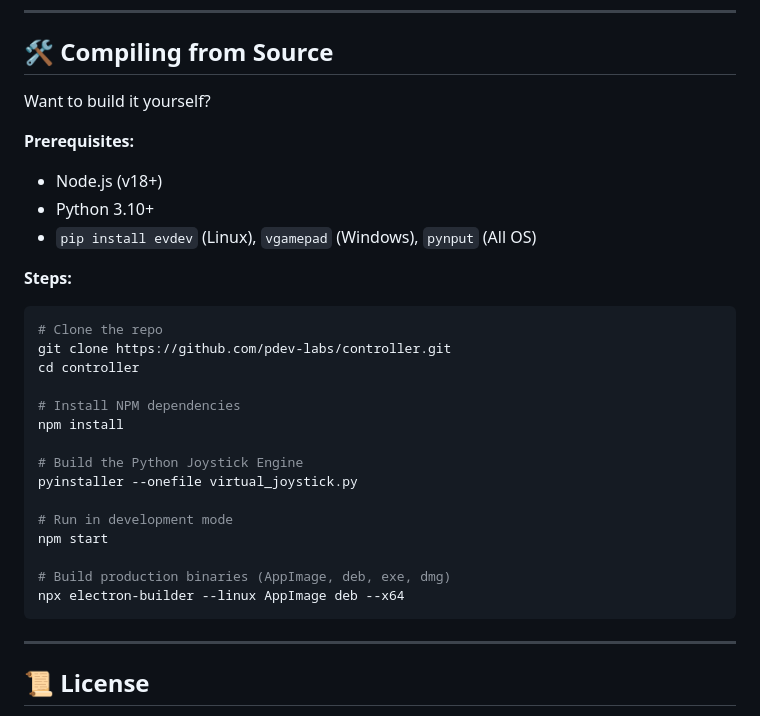
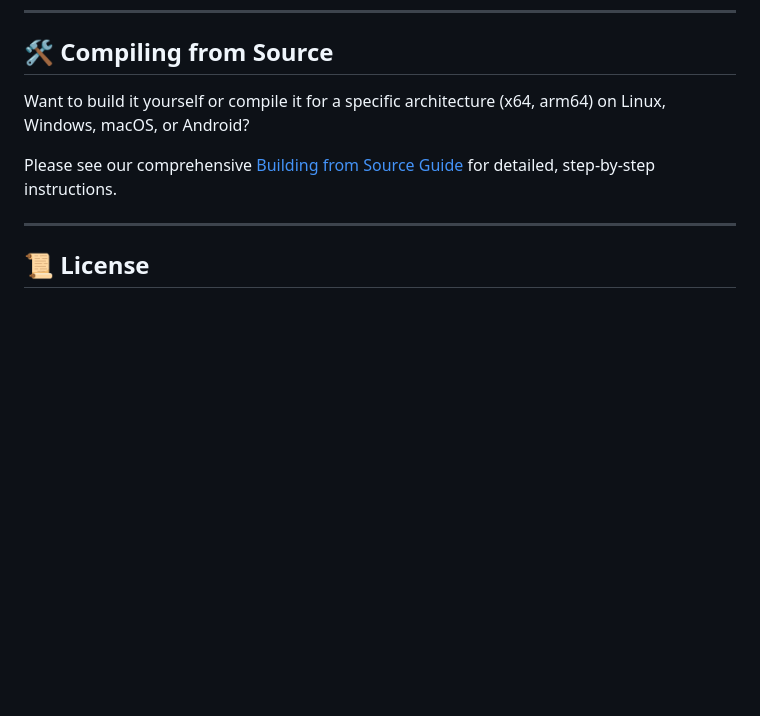
Before and after one commit to pdev-labs/controller, a Markdown page: README.md, the part around the change. Drawn GitHub-style; blank space fills up the shorter version.

Commit message:
docs: add comprehensive building guide

````diff
--- a/README.md
+++ b/README.md
@@ -80,31 +80,9 @@ Once connected, your phone screen will light up with the gamepad interface. You
 
 ## 🛠 Compiling from Source
 
-Want to build it yourself?
+Want to build it yourself or compile it for a specific architecture (x64, arm64) on Linux, Windows, macOS, or Android?
 
-**Prerequisites:**
-- Node.js (v18+)
-- Python 3.10+
-- `pip install evdev` (Linux), `vgamepad` (Windows), `pynput` (All OS)
-
-**Steps:**
-```bash
-# Clone the repo
-git clone https://github.com/pdev-labs/controller.git
-cd controller
-
-# Install NPM dependencies
-npm install
-
-# Build the Python Joystick Engine
-pyinstaller --onefile virtual_joystick.py
-
-# Run in development mode
-npm start
-
-# Build production binaries (AppImage, deb, exe, dmg)
-npx electron-builder --linux AppImage deb --x64
-```
+Please see our comprehensive [Building from Source Guide](BUILDING.md) for detailed, step-by-step instructions.
 
 ---
 
````
Also changed, not shown: BUILDING.md (added, +146 -0 lines).
